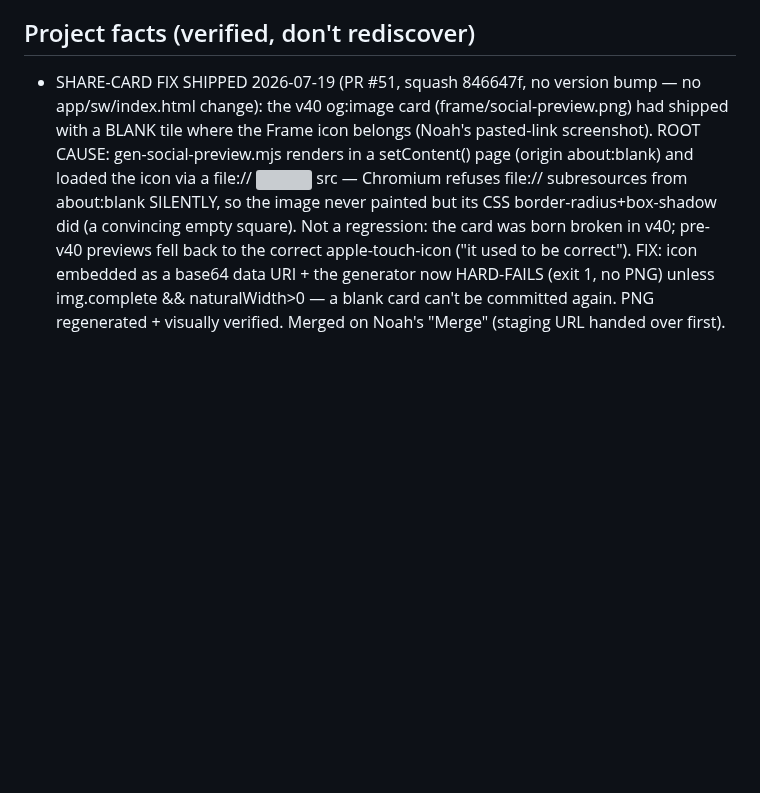
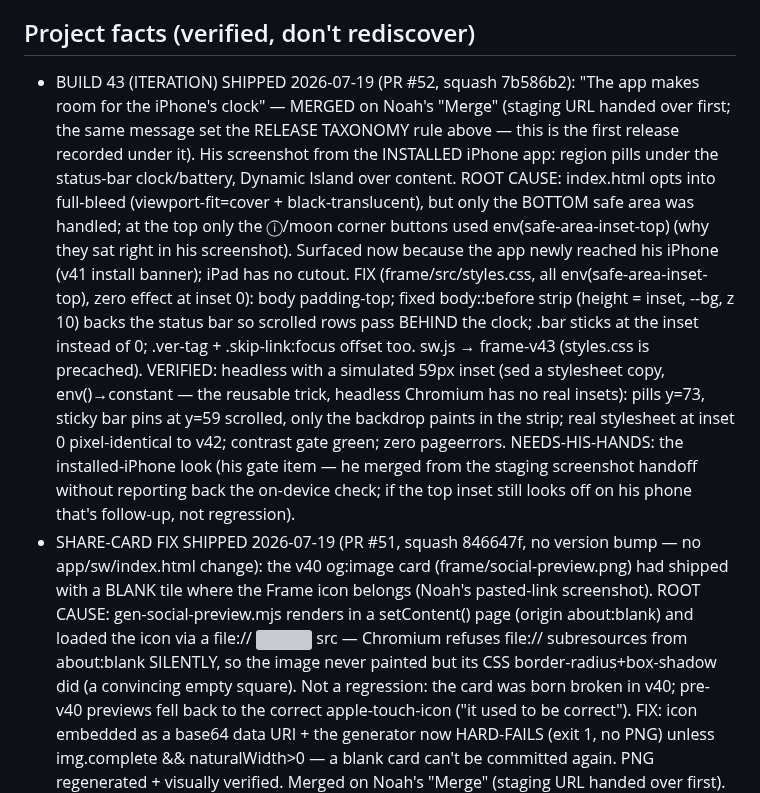
Before and after one commit to njefferson/Bird-location-scouting, a Markdown page: CLAUDE.md, the part around one of its changes. Drawn GitHub-style; blank space fills up the shorter version; grey boxes are pictures that could not be loaded.

```diff
--- a/CLAUDE.md
+++ b/CLAUDE.md
@@ -153,6 +171,29 @@ PROVEN login-gated (probe, 2026-07-05); don't re-litigate it.
   Do NOT keep offering to do them from here; the wall is proven, not assumed.
 
 ## Project facts (verified, don't rediscover)
+- BUILD 43 (ITERATION) SHIPPED 2026-07-19 (PR #52, squash 7b586b2): "The app
+  makes room for the iPhone's clock" — MERGED on Noah's "Merge" (staging URL
+  handed over first; the same message set the RELEASE TAXONOMY rule above —
+  this is the first release recorded under it). His screenshot from the
+  INSTALLED iPhone app: region pills under the status-bar clock/battery,
+  Dynamic Island over content. ROOT CAUSE: index.html opts into full-bleed
+  (viewport-fit=cover + black-translucent), but only the BOTTOM safe area was
+  handled; at the top only the ⓘ/moon corner buttons used
+  env(safe-area-inset-top) (why they sat right in his screenshot). Surfaced
+  now because the app newly reached his iPhone (v41 install banner); iPad has
+  no cutout. FIX (frame/src/styles.css, all env(safe-area-inset-top), zero
+  effect at inset 0): body padding-top; fixed body::before strip (height =
+  inset, --bg, z 10) backs the status bar so scrolled rows pass BEHIND the
+  clock; .bar sticks at the inset instead of 0; .ver-tag + .skip-link:focus
+  offset too. sw.js → frame-v43 (styles.css is precached). VERIFIED: headless
+  with a simulated 59px inset (sed a stylesheet copy, env()→constant — the
+  reusable trick, headless Chromium has no real insets): pills y=73, sticky
+  bar pins at y=59 scrolled, only the backdrop paints in the strip; real
+  stylesheet at inset 0 pixel-identical to v42; contrast gate green; zero
+  pageerrors. NEEDS-HIS-HANDS: the installed-iPhone look (his gate item —
+  he merged from the staging screenshot handoff without reporting back the
+  on-device check; if the top inset still looks off on his phone that's
+  follow-up, not regression).
 - SHARE-CARD FIX SHIPPED 2026-07-19 (PR #51, squash 846647f, no version bump —
   no app/sw/index.html change): the v40 og:image card (frame/social-preview.png)
   had shipped with a BLANK tile where the Frame icon belongs (Noah's pasted-link
```
Also changed, not shown: other parts of CLAUDE.md (+18 -0 lines).
